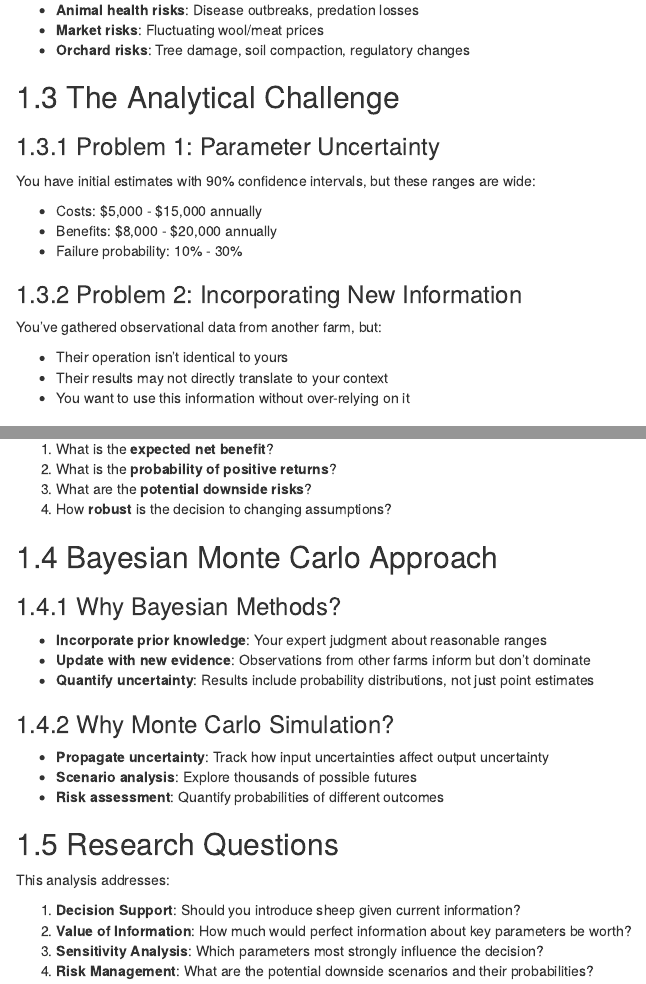
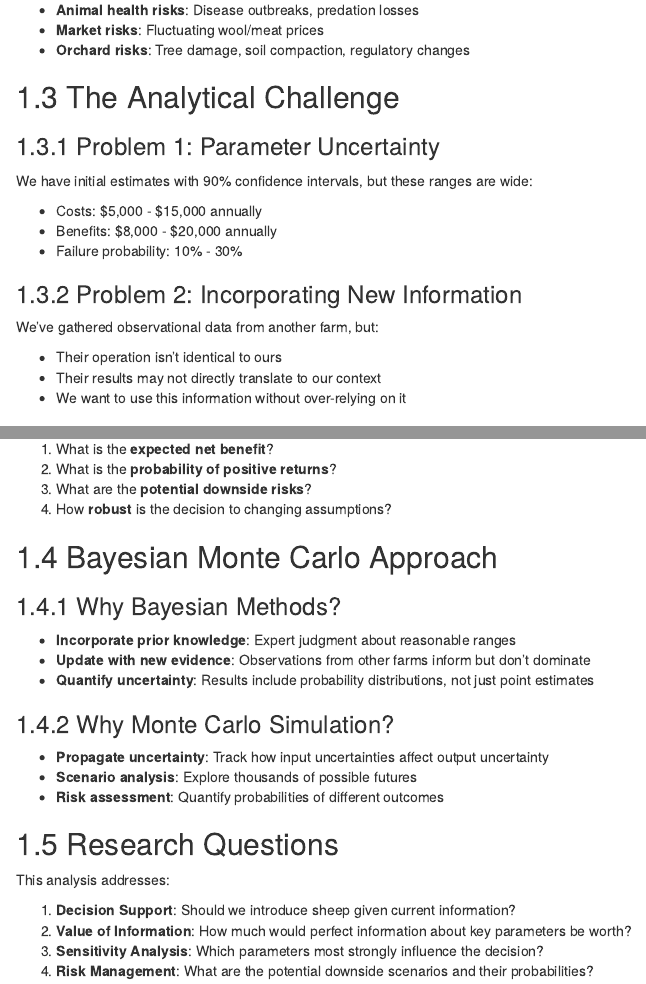
Before and after one commit to CWWhitney/Bayesian-Decision-Analysis-for-Integrated-Orchard-Management, an R Markdown document (Index.rmd): the page in a window 1100 px wide, from 1430 px down, and a second part further down, joined at a grey line. The pictures show the output file Index.html that the author committed with the source, opened offline.

Commit message:
minor: update workflow description

```diff
--- a/Index.rmd
+++ b/Index.rmd
@@ -61,7 +61,7 @@ You are considering introducing sheep into your apple orchard, a practice known
 
 ### Problem 1: Parameter Uncertainty
 
-You have initial estimates with 90% confidence intervals, but these ranges are wide:
+We have initial estimates with 90% confidence intervals, but these ranges are wide:
 
 - Costs: \$5,000 - \$15,000 annually
 - Benefits: \$8,000 - \$20,000 annually
@@ -69,11 +69,11 @@ You have initial estimates with 90% confidence intervals, but these ranges are w
 
 ### Problem 2: Incorporating New Information
 
-You've gathered observational data from another farm, but:
+We've gathered observational data from another farm, but:
 
-- Their operation isn't identical to yours
-- Their results may not directly translate to your context
-- You want to use this information without over-relying on it
+- Their operation isn't identical to ours
+- Their results may not directly translate to our context
+- We want to use this information without over-relying on it
 
 ### Problem 3: Decision Complexity
 
@@ -88,7 +88,7 @@ The decision requires answering:
 
 ### Why Bayesian Methods?
 
-- **Incorporate prior knowledge**: Your expert judgment about reasonable ranges
+- **Incorporate prior knowledge**: Expert judgment about reasonable ranges
 - **Update with new evidence**: Observations from other farms inform but don't dominate
 - **Quantify uncertainty**: Results include probability distributions, not just point estimates
 
@@ -102,7 +102,7 @@ The decision requires answering:
 
 This analysis addresses:
 
-1. **Decision Support**: Should you introduce sheep given current information?
+1. **Decision Support**: Should we introduce sheep given current information?
 2. **Value of Information**: How much would perfect information about key parameters be worth?
 3. **Sensitivity Analysis**: Which parameters most strongly influence the decision?
 4. **Risk Management**: What are the potential downside scenarios and their probabilities?
```
Also changed, not shown: Index.html.
